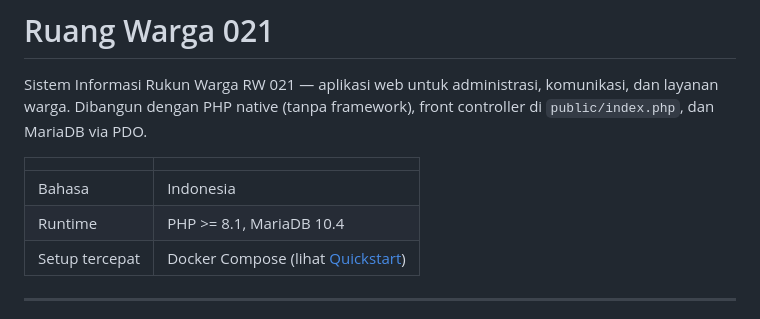
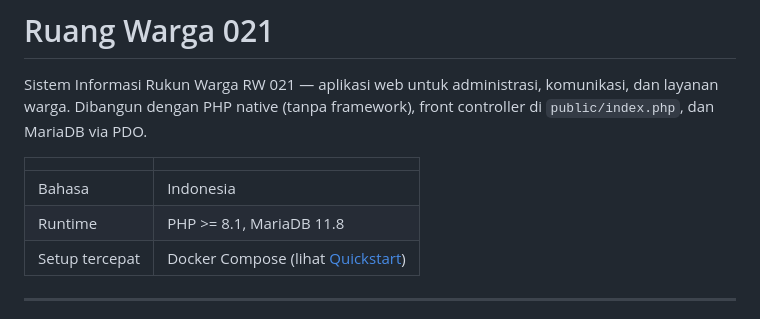
Before and after one commit to indrafetch09/ruang-warga-021, a Markdown page: README.md, the part around the change. Rendered like a GitHub page.

Commit message:
chore(docs): change mariadb version match in dockerfile

```diff
--- a/README.md
+++ b/README.md
@@ -7,7 +7,7 @@ front controller di `public/index.php`, dan MariaDB via PDO.
 |                |                                                  |
 | -------------- | ------------------------------------------------ |
 | Bahasa         | Indonesia                                        |
-| Runtime        | PHP >= 8.1, MariaDB 10.4                         |
+| Runtime        | PHP >= 8.1, MariaDB 11.8                         |
 | Setup tercepat | Docker Compose (lihat [Quickstart](#quickstart)) |
 
 ---
```
